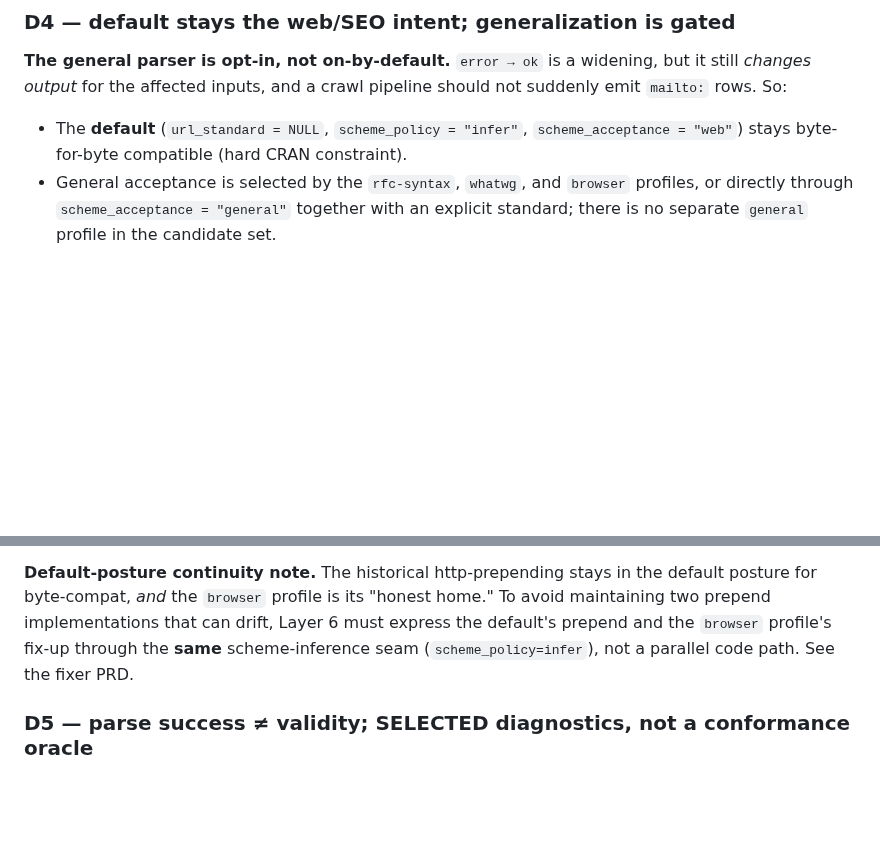
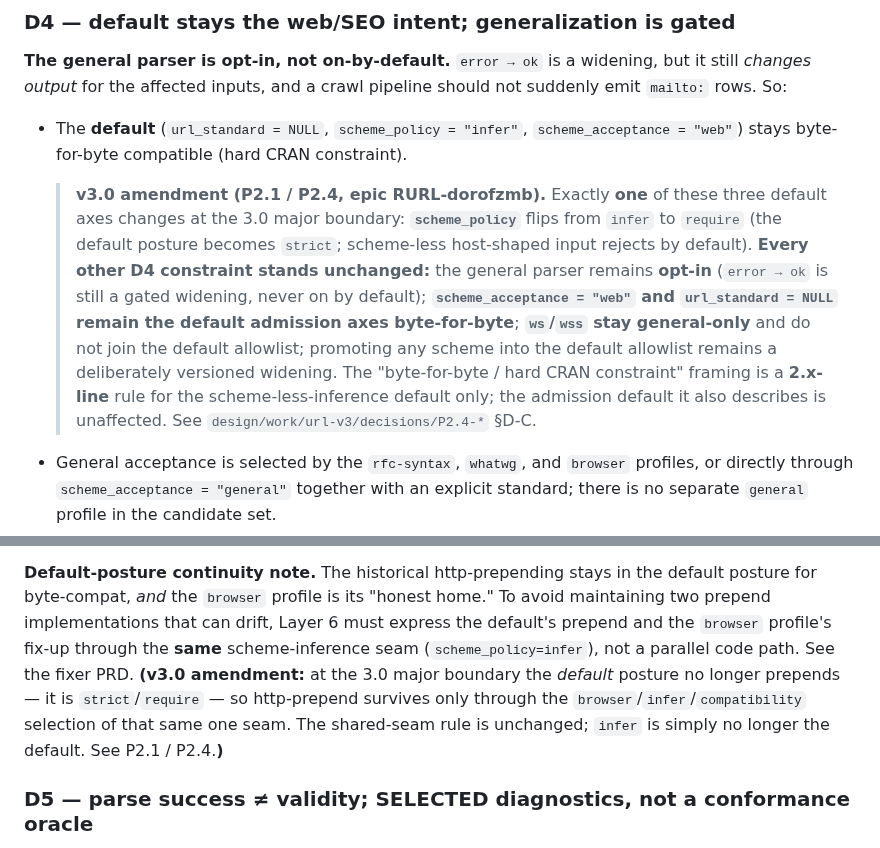
Before and after one commit to bart-turczynski/rurl, a Markdown page: design/adr/0012-general-url-parser-scope.md, 2 parts joined by grey strips. Drawn GitHub-style; blank space fills up the shorter version.

```diff
--- a/design/adr/0012-general-url-parser-scope.md
+++ b/design/adr/0012-general-url-parser-scope.md
@@ -377,6 +377,20 @@ should not suddenly emit `mailto:` rows. So:
 - The **default** (`url_standard = NULL`, `scheme_policy = "infer"`,
   `scheme_acceptance = "web"`) stays byte-for-byte compatible (hard CRAN
   constraint).
+
+  > **v3.0 amendment (P2.1 / P2.4, epic RURL-dorofzmb).** Exactly **one** of
+  > these three default axes changes at the 3.0 major boundary: **`scheme_policy`**
+  > flips from `infer` to `require` (the default posture becomes `strict`;
+  > scheme-less host-shaped input rejects by default). **Every other D4 constraint
+  > stands unchanged:** the general parser remains **opt-in** (`error → ok` is
+  > still a gated widening, never on by default); **`scheme_acceptance = "web"`
+  > and `url_standard = NULL` remain the default admission axes byte-for-byte**;
+  > **`ws`/`wss` stay general-only** and do not join the default allowlist;
+  > promoting any scheme into the default allowlist remains a deliberately
+  > versioned widening. The "byte-for-byte / hard CRAN constraint" framing is a
+  > **2.x-line** rule for the scheme-less-inference default only; the admission
+  > default it also describes is unaffected. See
+  > `design/work/url-v3/decisions/P2.4-*` §D-C.
 - General acceptance is selected by the `rfc-syntax`, `whatwg`, and `browser`
   profiles, or directly through `scheme_acceptance = "general"` together with an
   explicit standard; there is no separate `general` profile in the candidate set.
@@ -397,7 +411,11 @@ default posture for byte-compat, *and* the `browser` profile is its "honest
 home." To avoid maintaining two prepend implementations that can drift, Layer 6
 must express the default's prepend and the `browser` profile's fix-up through the
 **same** scheme-inference seam (`scheme_policy=infer`), not a parallel code path.
-See the fixer PRD.
+See the fixer PRD. **(v3.0 amendment:** at the 3.0 major boundary the *default*
+posture no longer prepends — it is `strict`/`require` — so http-prepend survives
+only through the `browser`/`infer`/`compatibility` selection of that same one
+seam. The shared-seam rule is unchanged; `infer` is simply no longer the default.
+See P2.1 / P2.4.**)**
 
 ### D5 — parse success ≠ validity; SELECTED diagnostics, not a conformance oracle
 
```
Also changed, not shown: design/adr/0010-scheme-policy-acceptance-axis.md (+14 -2 lines), design/prd/browser-fixer-and-url-search-classifier.md (+13 -1 lines).
